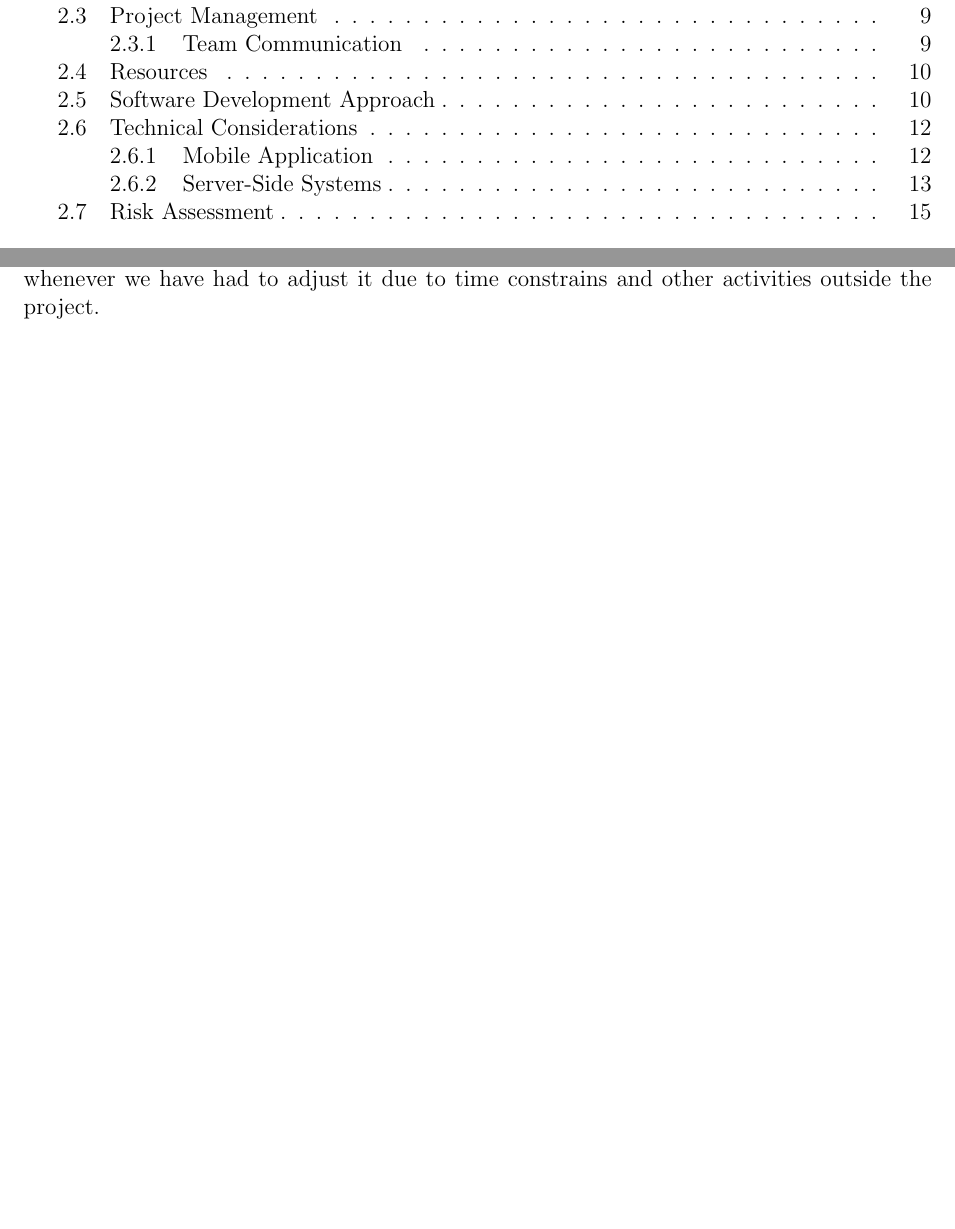
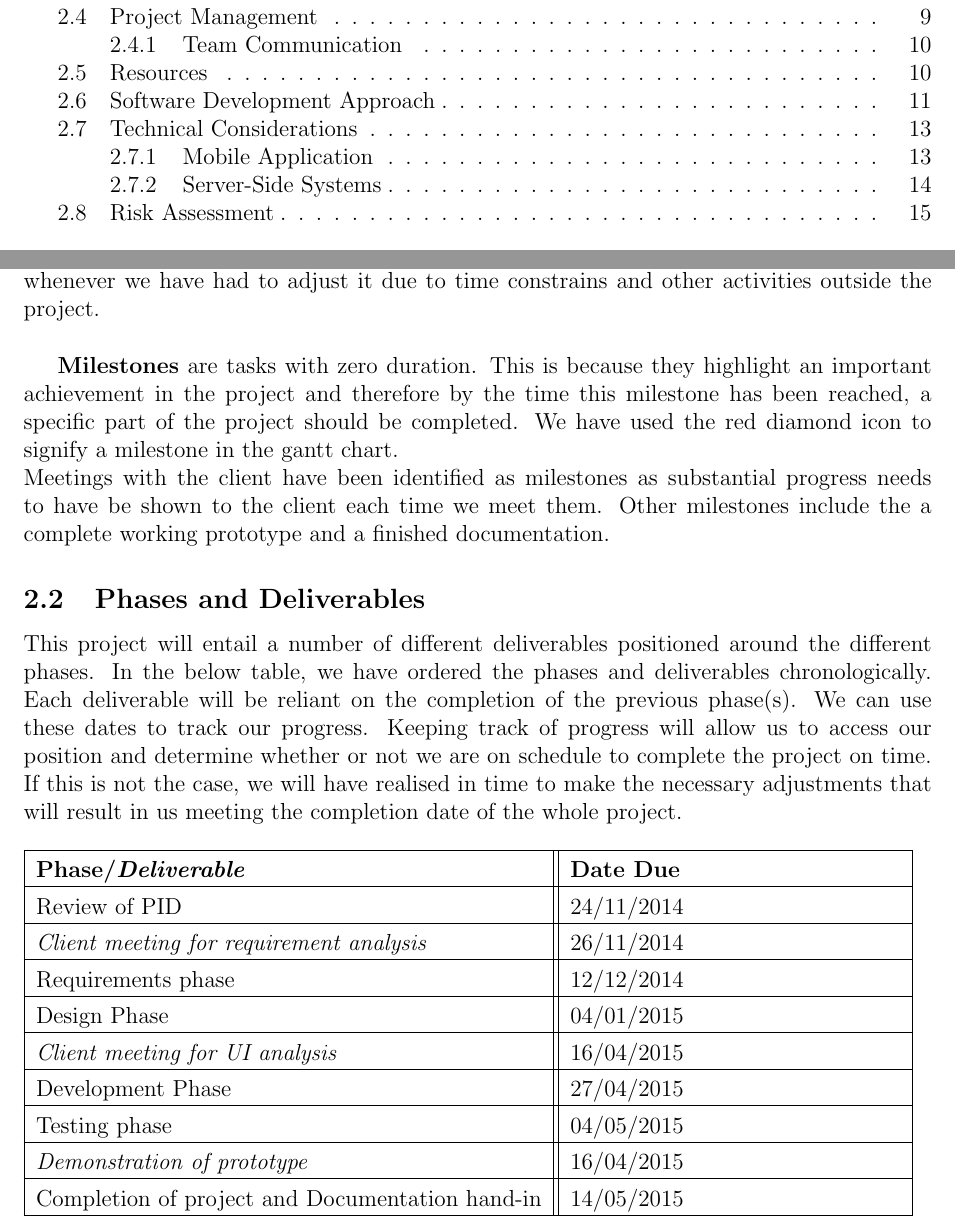
Before and after one commit to HeilHydra/report, a LaTeX document (document.tex, which reads tex/project_plan.tex): two parts of pages 2 and 9 of 79 before the commit and two parts of pages 2 and 9 of 80 after it, joined at a grey line, cut so that both start at the same text, the shorter picture padded with empty space. Compiled offline with pdfLaTeX.

Commit message:
Project plan update
- addition of mile stones
- addition of dealing and phase table

```diff
--- a/tex/project_plan.tex
+++ b/tex/project_plan.tex
@@ -10,7 +10,29 @@
 \clearpage
 
 \subsection{Gantt Chart}
-The gantt chart we have provided illustrates how we will aim to complete this project on time.  It includes a break up of all the tasks and the proposed start and finish times.  We will use this gantt chart to track our progress throughout the project and there may be cases whenever we have had to adjust it due to time constrains and other activities outside the project.
+The gantt chart we have provided illustrates how we will aim to complete this project on time.  It includes a break up of all the tasks and the proposed start and finish times.  We will use this gantt chart to track our progress throughout the project and there may be cases whenever we have had to adjust it due to time constrains and other activities outside the project.  \\
+
+\textbf{Milestones} are tasks with zero duration.  This is because they highlight an important achievement in the project and therefore by the time this milestone has been reached, a specific part of the project should be completed.  We have used the red diamond icon to signify a milestone in the gantt chart.  \\
+Meetings with the client have been identified as milestones as substantial progress needs to have be shown to the client each time we meet them.  Other milestones include the a complete working prototype and a finished documentation.
+
+\subsection{Phases and Deliverables}
+This project will entail a number of different deliverables positioned around the different phases.  In the below table, we have ordered the phases and deliverables chronologically.  Each deliverable will be reliant on the completion of the previous phase(s).  We can use these dates to track our progress.  Keeping track of progress will allow us to access our position and determine whether or not we are on schedule to complete the project on time.  If this is not the case, we will have realised in time to make the necessary adjustments that will result in us meeting the completion date of the whole project.  \\
+
+\noindent
+\begin{tabular}{|l || p{6cm}|}
+\hline
+\textbf{Phase/\emph{Deliverable}} & \textbf{Date Due} \\ \hline
+Review of PID & 24/11/2014 \\ \hline
+\emph{Client meeting for requirement analysis} & 26/11/2014 \\ \hline
+Requirements phase & 12/12/2014 \\ \hline
+Design Phase & 04/01/2015 \\ \hline
+\emph{Client meeting for UI analysis} & 16/04/2015 \\ \hline
+Development Phase & 27/04/2015 \\ \hline
+Testing phase & 04/05/2015 \\ \hline
+\emph{Demonstration of prototype} & 16/04/2015 \\ \hline
+Completion of project and Documentation hand-in & 14/05/2015 \\ \hline
+\end{tabular}\\
+\vspace{0.5cm}
 
 \subsection{Team Roles}
 We have tried to arrange the team according to our strengths and weaknesses.  We have tried to consider the different tasks involved in the project and identify the roles that an individual is most likely suited to.  \\
```
Also changed, not shown: img/gantt_chart.png.
